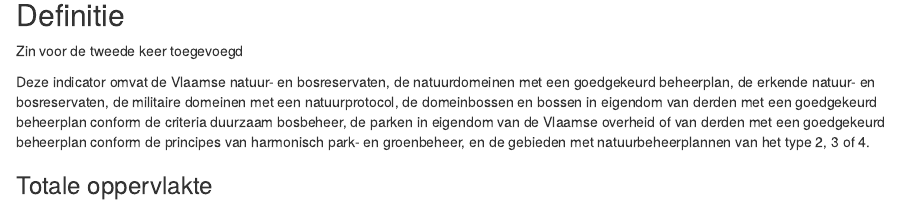
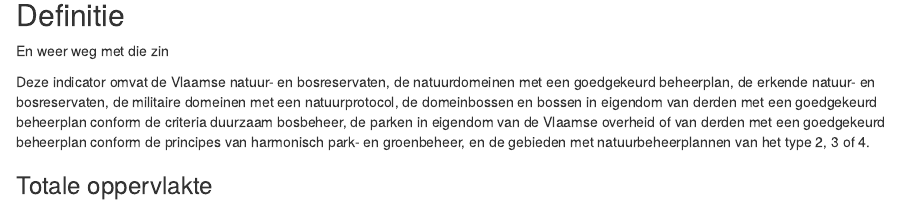
Before and after one commit to inbo/oefen-indicatoren, an R Markdown document (source/natuurbeheer/oppervlakte.Rmd): the page in a window 1100 px wide, from 320 px down. Rendered offline with R 4.5, knitr and Pandoc, with nearby package versions; some code elsewhere in the file could not run offline.

Commit message:
Zin weer aangepast

```diff
--- a/source/natuurbeheer/oppervlakte.Rmd
+++ b/source/natuurbeheer/oppervlakte.Rmd
@@ -58,7 +58,7 @@ gegevens %>%
 
 ## Definitie
 
-Zin voor de tweede keer toegevoegd
+En weer weg met die zin
 
 Deze indicator omvat de Vlaamse natuur- en bosreservaten, de natuurdomeinen met een goedgekeurd beheerplan, de erkende natuur- en bosreservaten, de militaire domeinen met een natuurprotocol, de domeinbossen en bossen in eigendom van derden met een goedgekeurd beheerplan conform de criteria duurzaam bosbeheer, de parken in eigendom van de Vlaamse overheid of van derden met een goedgekeurd beheerplan conform de principes van harmonisch park- en groenbeheer, en de gebieden met natuurbeheerplannen van het type 2, 3 of 4.
 
```
